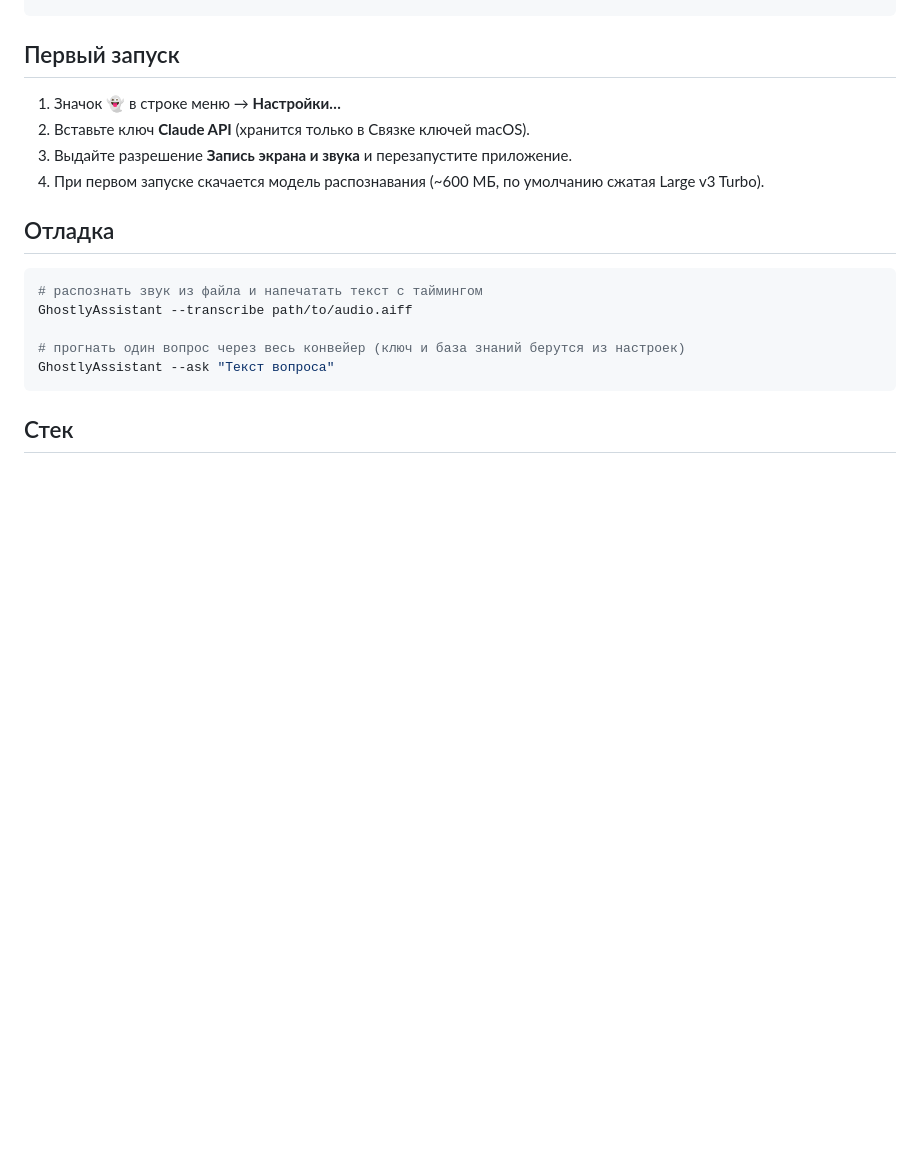
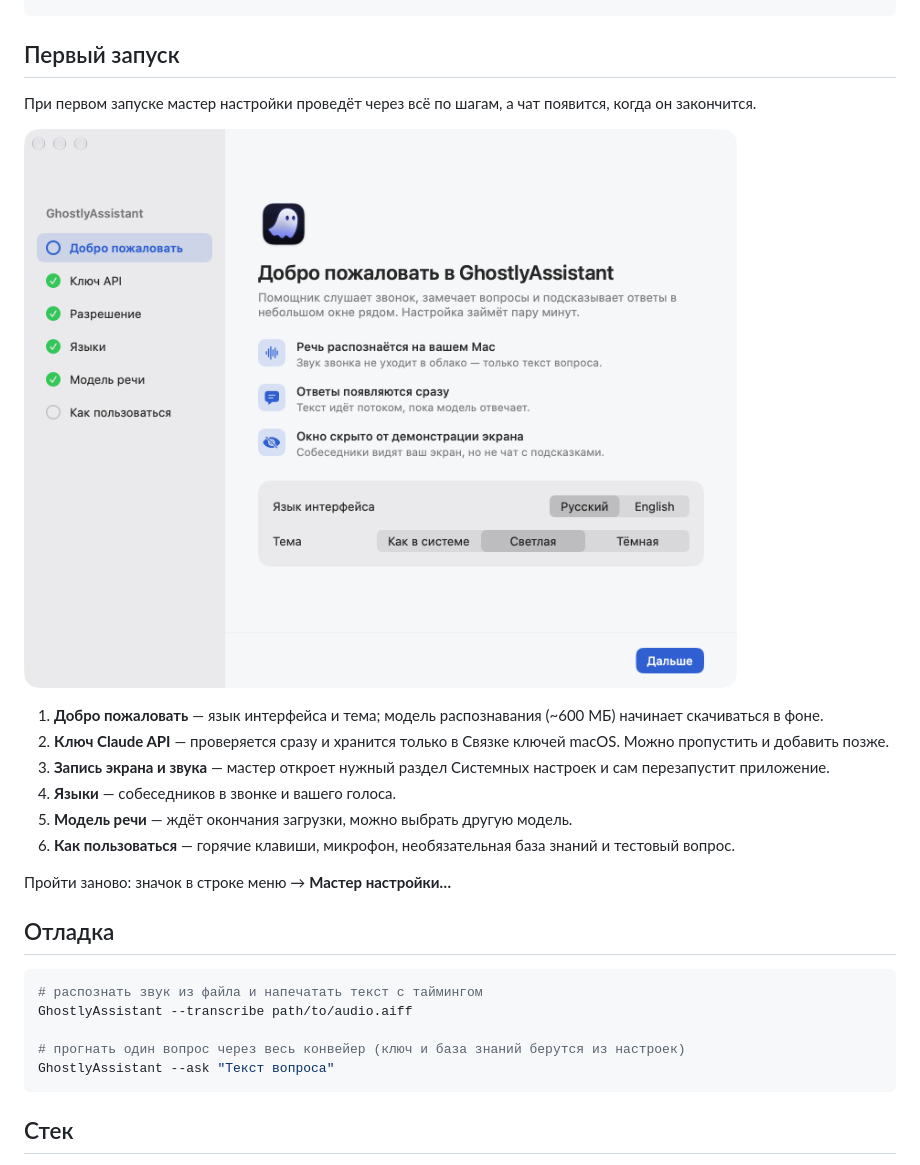
Before and after one commit to viacheslav-rashchevskyi/GhostlyAssistant, a Markdown page: README.ru.md, the part around the change. Rendered like a GitHub page; pictures changed too: docs/images/onboarding.png (added); blank space fills up the shorter version.

```diff
--- a/README.ru.md
+++ b/README.ru.md
@@ -106,10 +106,18 @@ swift test --package-path Packages/AssistantCore
 
 ## Первый запуск
 
-1. Значок 👻 в строке меню → **Настройки…**
-2. Вставьте ключ **Claude API** (хранится только в Связке ключей macOS).
-3. Выдайте разрешение **Запись экрана и звука** и перезапустите приложение.
-4. При первом запуске скачается модель распознавания (~600 МБ, по умолчанию сжатая Large v3 Turbo).
+При первом запуске мастер настройки проведёт через всё по шагам, а чат появится, когда он закончится.
+
+![Мастер настройки](docs/images/onboarding.png)
+
+1. **Добро пожаловать** — язык интерфейса и тема; модель распознавания (~600 МБ) начинает скачиваться в фоне.
+2. **Ключ Claude API** — проверяется сразу и хранится только в Связке ключей macOS. Можно пропустить и добавить позже.
+3. **Запись экрана и звука** — мастер откроет нужный раздел Системных настроек и сам перезапустит приложение.
+4. **Языки** — собеседников в звонке и вашего голоса.
+5. **Модель речи** — ждёт окончания загрузки, можно выбрать другую модель.
+6. **Как пользоваться** — горячие клавиши, микрофон, необязательная база знаний и тестовый вопрос.
+
+Пройти заново: значок в строке меню → **Мастер настройки…**
 
 ## Отладка
 
```
Also changed, not shown: README.md (+12 -4 lines), 6 other files.
